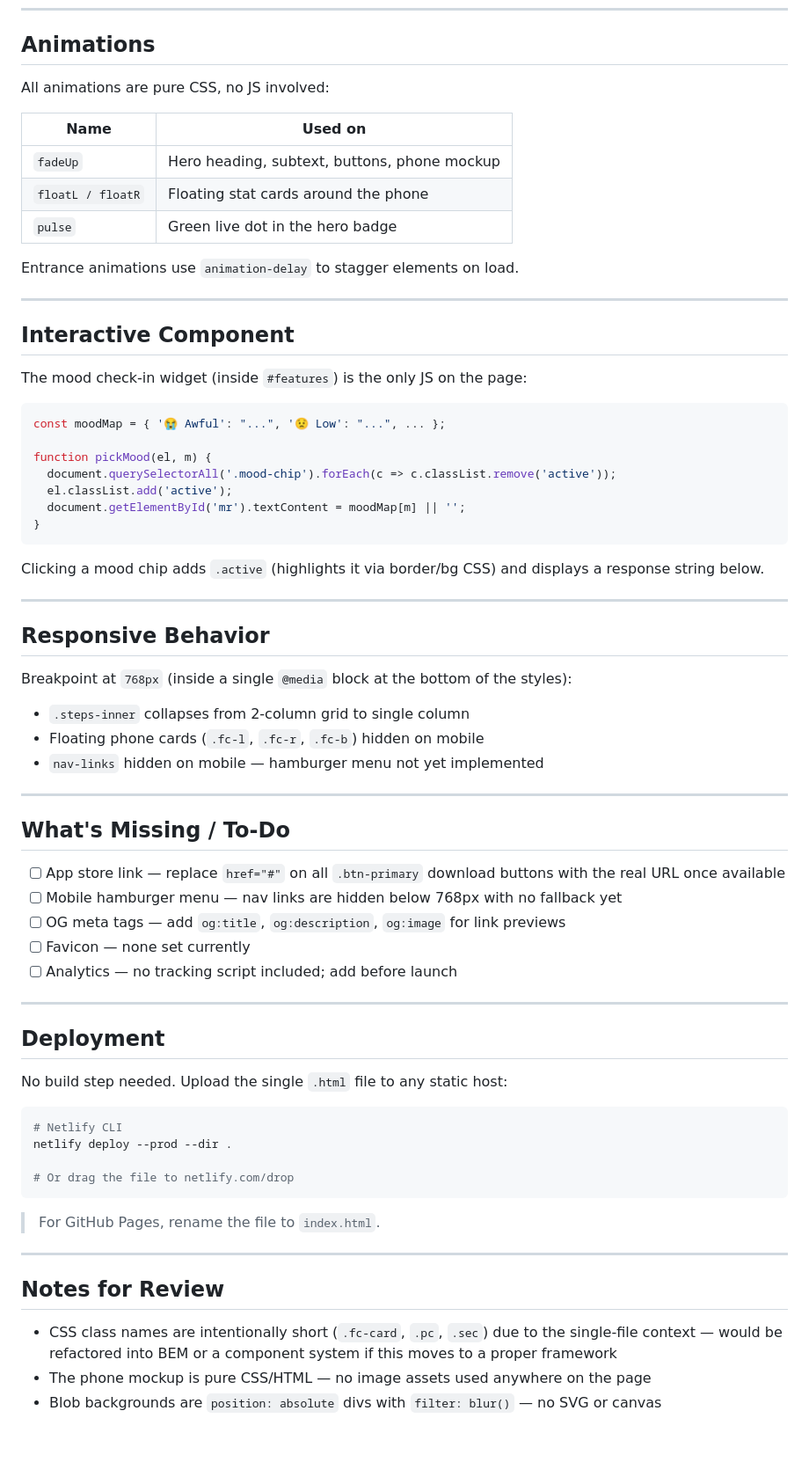
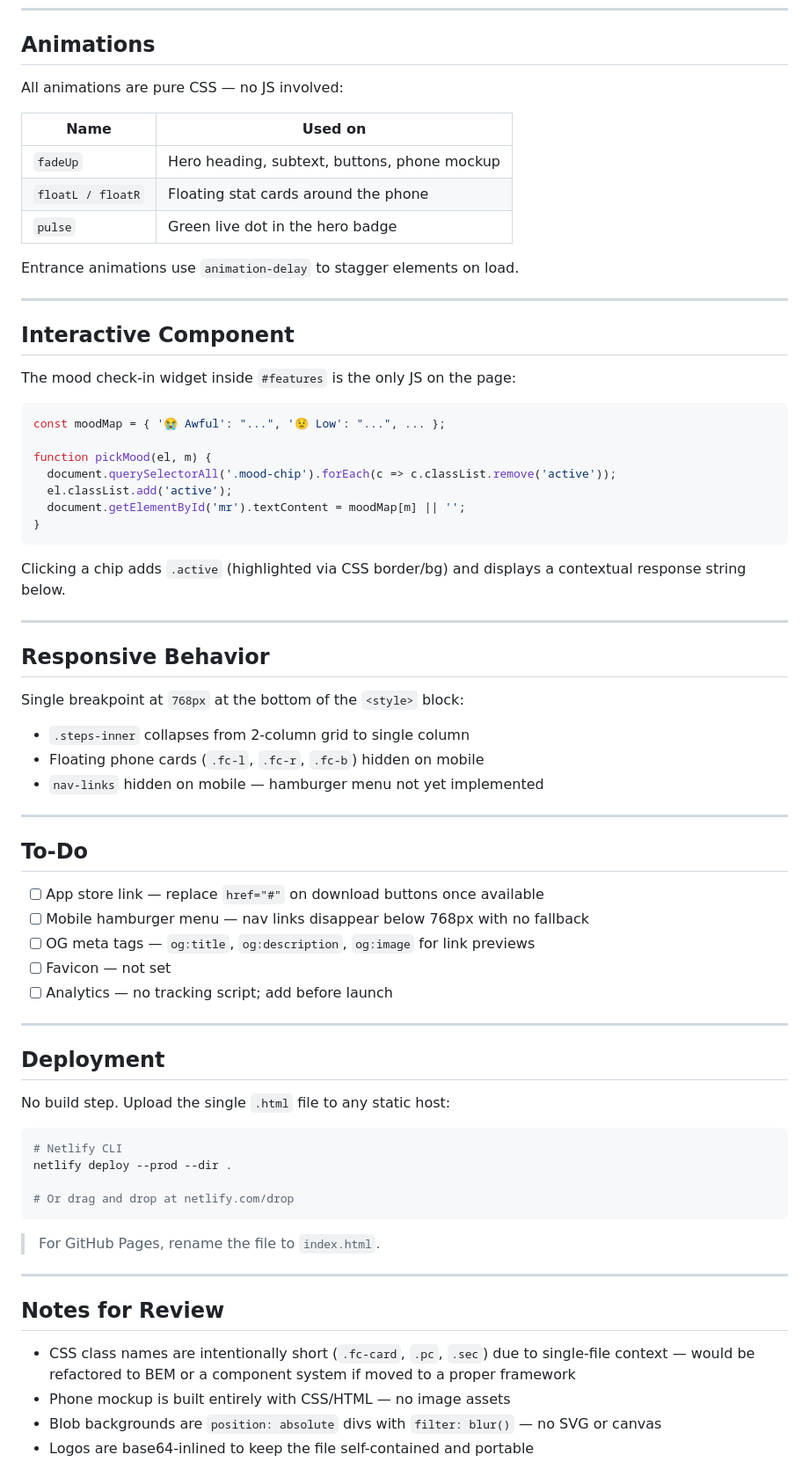
Before and after one commit to Ibrahimworks/MindTraker, a Markdown page: README.md, the part around one of its changes. Shown at 88% size. Rendered like a GitHub page; blank space fills up the shorter version.

````diff
--- a/README.md
+++ b/README.md
@@ -67,7 +86,7 @@ Change the palette here and it propagates everywhere.
 
 ## Animations
 
-All animations are pure CSS, no JS involved:
+All animations are pure CSS — no JS involved:
 
 | Name | Used on |
 |---|---|
@@ -81,7 +100,7 @@ Entrance animations use `animation-delay` to stagger elements on load.
 
 ## Interactive Component
 
-The mood check-in widget (inside `#features`) is the only JS on the page:
+The mood check-in widget inside `#features` is the only JS on the page:
 
 ```js
 const moodMap = { '😭 Awful': "...", '😟 Low': "...", ... };
@@ -93,13 +112,13 @@ function pickMood(el, m) {
 }
 ```
 
-Clicking a mood chip adds `.active` (highlights it via border/bg CSS) and displays a response string below.
+Clicking a chip adds `.active` (highlighted via CSS border/bg) and displays a contextual response string below.
 
 ---
 
 ## Responsive Behavior
 
-Breakpoint at `768px` (inside a single `@media` block at the bottom of the styles):
+Single breakpoint at `768px` at the bottom of the `<style>` block:
 
 - `.steps-inner` collapses from 2-column grid to single column
 - Floating phone cards (`.fc-l`, `.fc-r`, `.fc-b`) hidden on mobile
@@ -107,25 +126,25 @@ Breakpoint at `768px` (inside a single `@media` block at the bottom of the style
 
 ---
 
-## What's Missing / To-Do
+## To-Do
 
-- [ ] App store link — replace `href="#"` on all `.btn-primary` download buttons with the real URL once available
-- [ ] Mobile hamburger menu — nav links are hidden below 768px with no fallback yet
-- [ ] OG meta tags — add `og:title`, `og:description`, `og:image` for link previews
-- [ ] Favicon — none set currently
-- [ ] Analytics — no tracking script included; add before launch
+- [ ] App store link — replace `href="#"` on download buttons once available
+- [ ] Mobile hamburger menu — nav links disappear below 768px with no fallback
+- [ ] OG meta tags — `og:title`, `og:description`, `og:image` for link previews
+- [ ] Favicon — not set
+- [ ] Analytics — no tracking script; add before launch
 
 ---
 
 ## Deployment
 
-No build step needed. Upload the single `.html` file to any static host:
+No build step. Upload the single `.html` file to any static host:
 
 ```bash
 # Netlify CLI
 netlify deploy --prod --dir .
 
-# Or drag the file to netlify.com/drop
+# Or drag and drop at netlify.com/drop
 ```
 
 > For GitHub Pages, rename the file to `index.html`.
@@ -134,6 +153,7 @@ netlify deploy --prod --dir .
 
 ## Notes for Review
 
-- CSS class names are intentionally short (`.fc-card`, `.pc`, `.sec`) due to the single-file context — would be refactored into BEM or a component system if this moves to a proper framework
-- The phone mockup is pure CSS/HTML — no image assets used anywhere on the page
+- CSS class names are intentionally short (`.fc-card`, `.pc`, `.sec`) due to single-file context — would be refactored to BEM or a component system if moved to a proper framework
+- Phone mockup is built entirely with CSS/HTML — no image assets
 - Blob backgrounds are `position: absolute` divs with `filter: blur()` — no SVG or canvas
+- Logos are base64-inlined to keep the file self-contained and portable
````
Also changed, not shown: other parts of README.md (+33 -14 lines).
